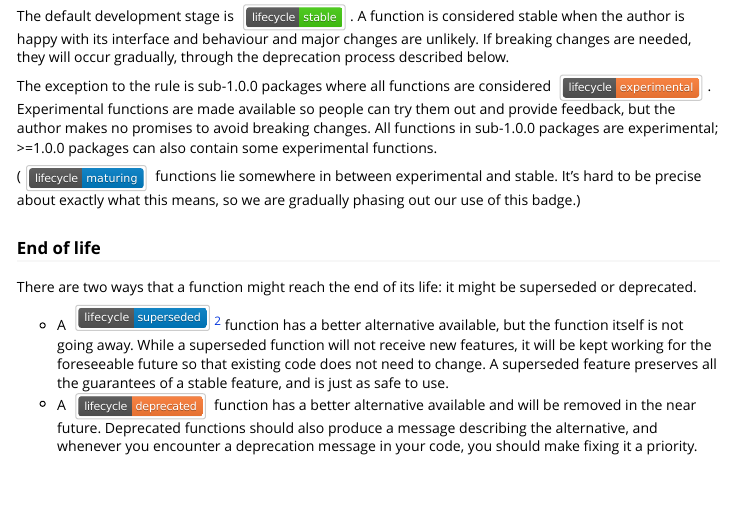
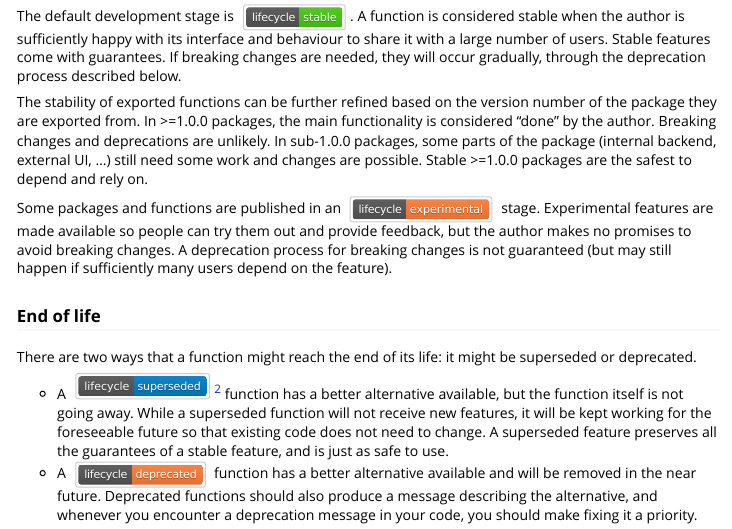
Before and after one commit to r-lib/lifecycle, an R Markdown document (vignettes/lifecycle.Rmd): the page in a window 1100 px wide, from 660 px down. Rendered offline with R 4.5, knitr and Pandoc, with nearby package versions.

Commit message:
Refine meaning of 1.0.0 versioning

```diff
--- a/vignettes/lifecycle.Rmd
+++ b/vignettes/lifecycle.Rmd
@@ -30,14 +30,19 @@ The lifecycle stages for functions[^1] are summarised in the figure below.
 <img src="figures/lifecycle.svg" width="75%"/>
 
 The default development stage is ![Stable](figures/lifecycle-stable.svg){style="vertical-align:middle"}.
-A function is considered stable when the author is happy with its interface and behaviour and major changes are unlikely.
+A function is considered stable when the author is sufficiently happy with its interface and behaviour to share it with a large number of users.
+Stable features come with guarantees.
 If breaking changes are needed, they will occur gradually, through the deprecation process described below.
 
-The exception to the rule is sub-1.0.0 packages where all functions are considered ![Experimental](figures/lifecycle-experimental.svg){style="vertical-align:middle"}.
-Experimental functions are made available so people can try them out and provide feedback, but the author makes no promises to avoid breaking changes.
-All functions in sub-1.0.0 packages are experimental; \>=1.0.0 packages can also contain some experimental functions.
+The stability of exported functions can be further refined based on the version number of the package they are exported from.
+In \>=1.0.0 packages, the main functionality is considered "done" by the author.
+Breaking changes and deprecations are unlikely.
+In sub-1.0.0 packages, some parts of the package (internal backend, external UI, ...) still need some work and changes are possible.
+Stable \>=1.0.0 packages are the safest to depend and rely on.
 
-(![Maturing](figures/lifecycle-maturing.svg){style="vertical-align:middle"} functions lie somewhere in between experimental and stable. It's hard to be precise about exactly what this means, so we are gradually phasing out our use of this badge.)
+Some packages and functions are published in an ![Experimental](figures/lifecycle-experimental.svg){style="vertical-align:middle"} stage.
+Experimental features are made available so people can try them out and provide feedback, but the author makes no promises to avoid breaking changes.
+A deprecation process for breaking changes is not guaranteed (but may still happen if sufficiently many users depend on the feature).
 
 ### End of life
 
```
